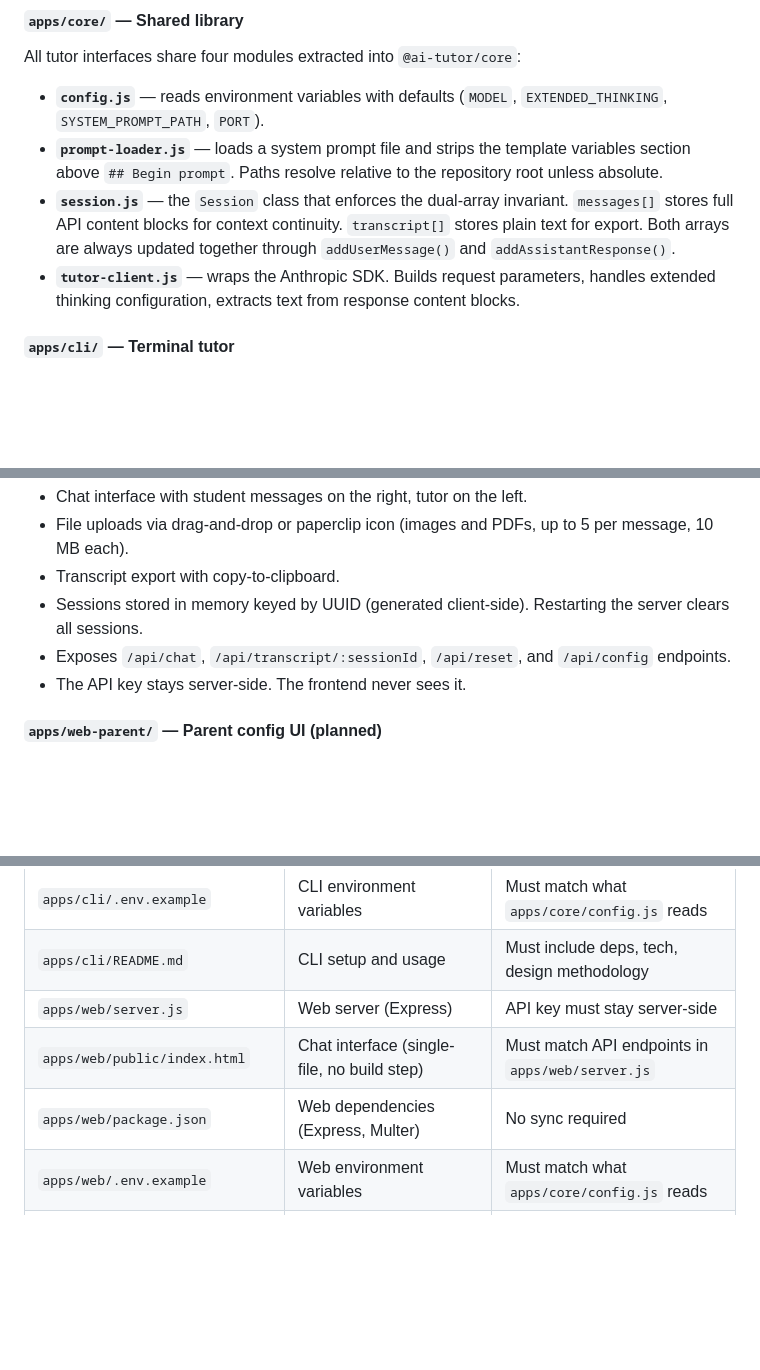
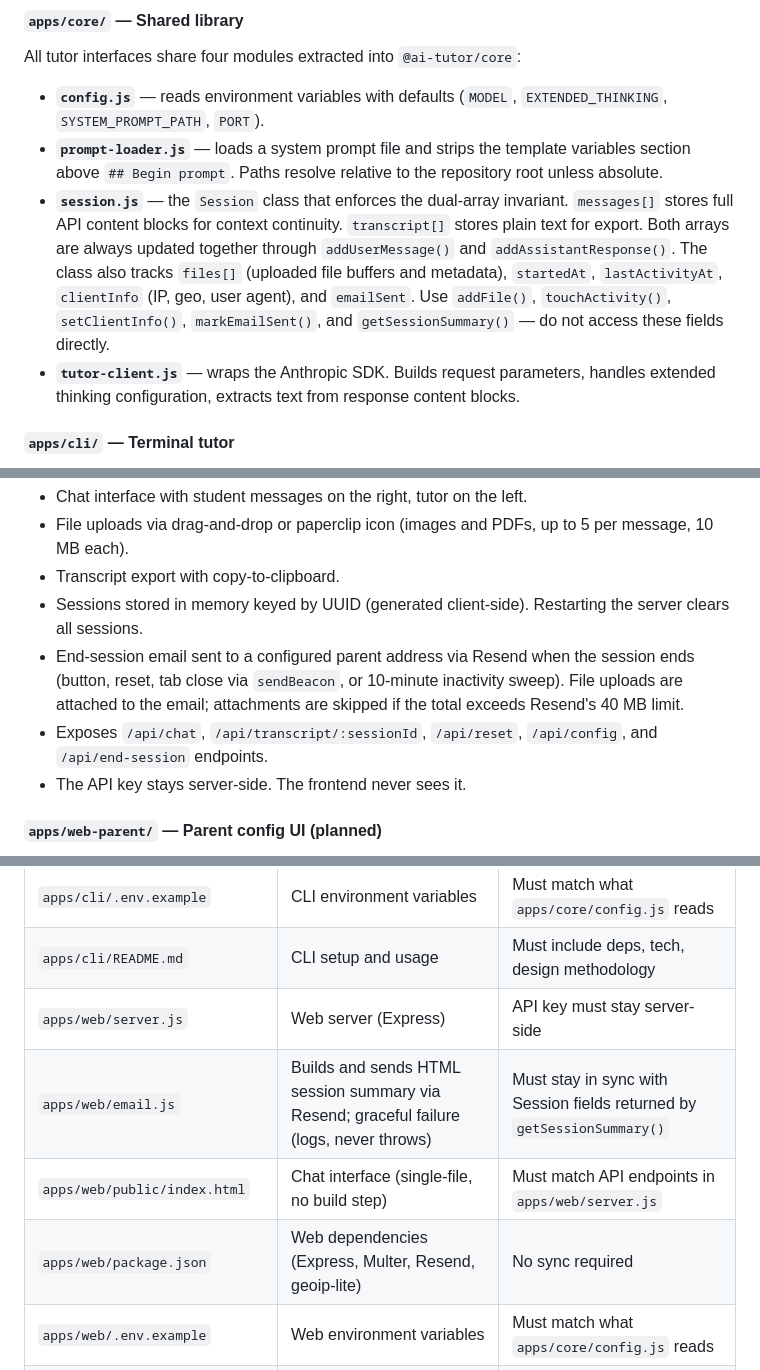
Before and after one commit to schmimran/ai-tutor-toolkit, a Markdown page: CLAUDE.md, 3 parts joined by grey strips. Rendered like a GitHub page; blank space fills up the shorter version.

Commit message:
Update CLAUDE.md to reflect email workflow additions from PR #4
- Document new Session class fields and methods (files[], startedAt,
  lastActivityAt, clientInfo, emailSent, addFile, touchActivity,
  setClientInfo, markEmailSent, getSessionSummary)
- Add email workflow, sendBeacon, inactivity sweep, and /api/end-session
  to the apps/web/ feature list
- Add apps/web/email.js to the file-level reference table
- Update apps/web/package.json note to include Resend and geoip-lite

Co-Authored-By: Claude Sonnet 4.6 <noreply@anthropic.com>

```diff
--- a/CLAUDE.md
+++ b/CLAUDE.md
@@ -105,7 +105,7 @@ All tutor interfaces share four modules extracted into `@ai-tutor/core`:
 
 - **`config.js`** — reads environment variables with defaults (`MODEL`, `EXTENDED_THINKING`, `SYSTEM_PROMPT_PATH`, `PORT`).
 - **`prompt-loader.js`** — loads a system prompt file and strips the template variables section above `## Begin prompt`.  Paths resolve relative to the repository root unless absolute.
-- **`session.js`** — the `Session` class that enforces the dual-array invariant.  `messages[]` stores full API content blocks for context continuity.  `transcript[]` stores plain text for export.  Both arrays are always updated together through `addUserMessage()` and `addAssistantResponse()`.
+- **`session.js`** — the `Session` class that enforces the dual-array invariant.  `messages[]` stores full API content blocks for context continuity.  `transcript[]` stores plain text for export.  Both arrays are always updated together through `addUserMessage()` and `addAssistantResponse()`.  The class also tracks `files[]` (uploaded file buffers and metadata), `startedAt`, `lastActivityAt`, `clientInfo` (IP, geo, user agent), and `emailSent`.  Use `addFile()`, `touchActivity()`, `setClientInfo()`, `markEmailSent()`, and `getSessionSummary()` — do not access these fields directly.
 - **`tutor-client.js`** — wraps the Anthropic SDK.  Builds request parameters, handles extended thinking configuration, extracts text from response content blocks.
 
 #### `apps/cli/` — Terminal tutor
@@ -120,7 +120,8 @@ Express server with a single-page chat interface.  Run with `npm run serve` from
 - File uploads via drag-and-drop or paperclip icon (images and PDFs, up to 5 per message, 10 MB each).
 - Transcript export with copy-to-clipboard.
 - Sessions stored in memory keyed by UUID (generated client-side).  Restarting the server clears all sessions.
-- Exposes `/api/chat`, `/api/transcript/:sessionId`, `/api/reset`, and `/api/config` endpoints.
+- End-session email sent to a configured parent address via Resend when the session ends (button, reset, tab close via `sendBeacon`, or 10-minute inactivity sweep).  File uploads are attached to the email; attachments are skipped if the total exceeds Resend's 40 MB limit.
+- Exposes `/api/chat`, `/api/transcript/:sessionId`, `/api/reset`, `/api/config`, and `/api/end-session` endpoints.
 - The API key stays server-side.  The frontend never sees it.
 
 #### `apps/web-parent/` — Parent config UI (planned)
@@ -329,8 +330,9 @@ The v3 → v4 transition (deleting all decision trees) produced the largest sing
 | `apps/cli/.env.example` | CLI environment variables | Must match what `apps/core/config.js` reads |
 | `apps/cli/README.md` | CLI setup and usage | Must include deps, tech, design methodology |
 | `apps/web/server.js` | Web server (Express) | API key must stay server-side |
+| `apps/web/email.js` | Builds and sends HTML session summary via Resend; graceful failure (logs, never throws) | Must stay in sync with Session fields returned by `getSessionSummary()` |
 | `apps/web/public/index.html` | Chat interface (single-file, no build step) | Must match API endpoints in `apps/web/server.js` |
-| `apps/web/package.json` | Web dependencies (Express, Multer) | No sync required |
+| `apps/web/package.json` | Web dependencies (Express, Multer, Resend, geoip-lite) | No sync required |
 | `apps/web/.env.example` | Web environment variables | Must match what `apps/core/config.js` reads |
 | `apps/web/README.md` | Web setup, API endpoints, usage | Must include deps, tech, design methodology |
 | `apps/web-parent/README.md` | Planned parent config UI | Update when implementation begins |
```
